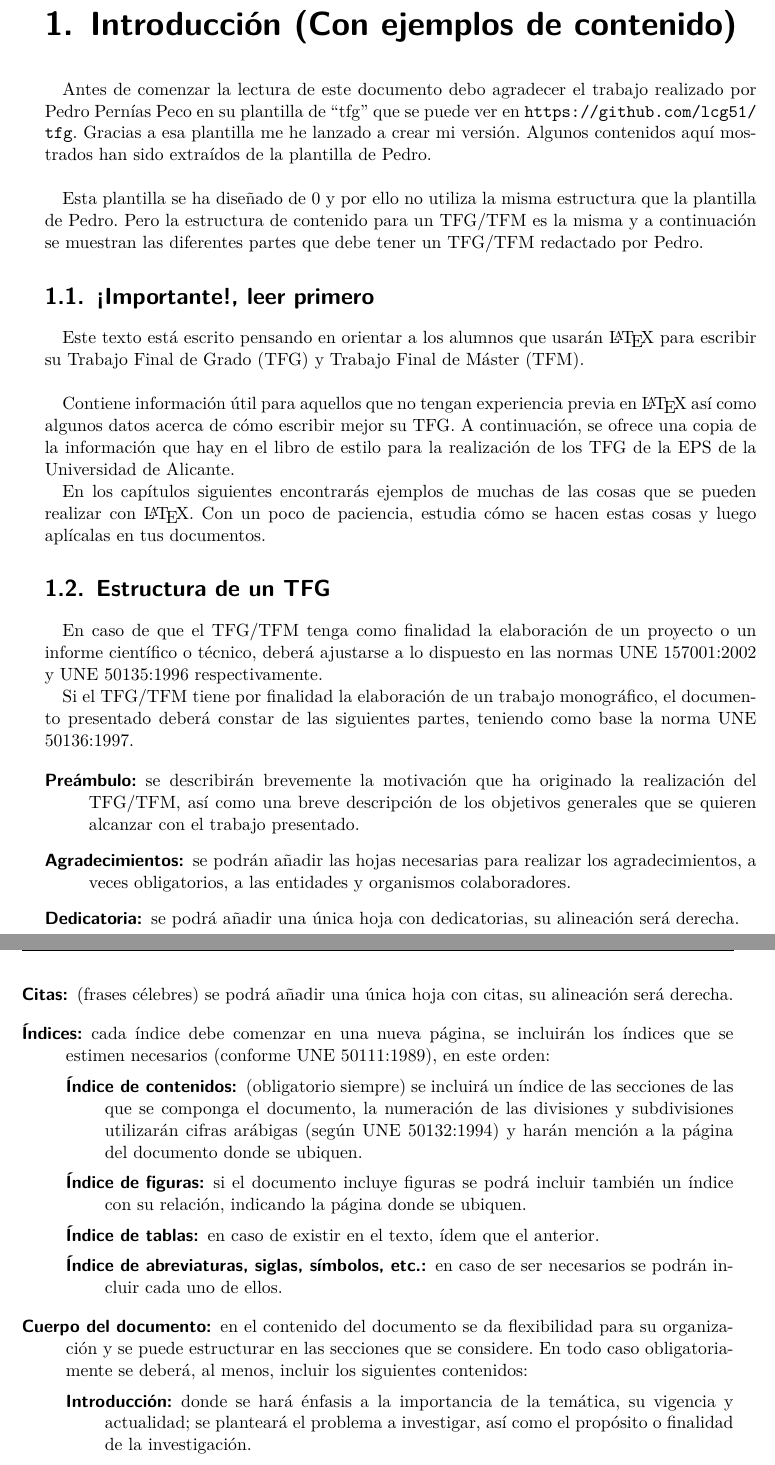
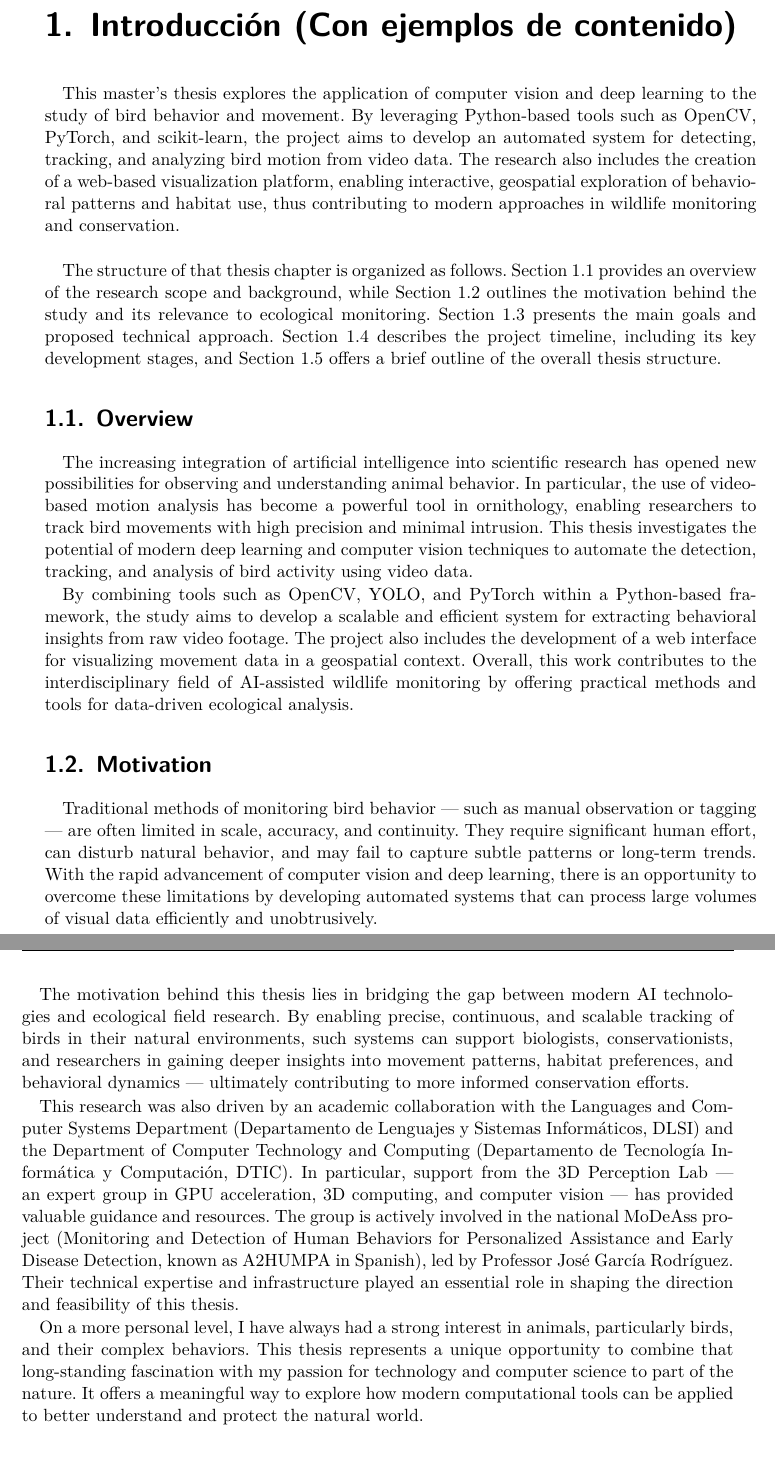
Before and after one commit to Ancerceris/Memoria-TFM, a LaTeX thesis (TFG-TFM_EPS_UA.tex, which reads capitulos/Introduccion.tex): two parts of pages 23 and 24 of 47 before the commit and two parts of pages 17 and 18 of 43 after it, joined at a grey line, cut so that both start at the same text. The pictures show the PDF file TFG-TFM_EPS_UA.pdf that the author committed with the source.

Commit message:
Chapter 1

```diff
--- a/capitulos/Introduccion.tex
+++ b/capitulos/Introduccion.tex
@@ -7,14 +7,22 @@
 
 \chapter{Introducción (Con ejemplos de contenido)}
 
-Antes de comenzar la lectura de este documento debo agradecer el trabajo realizado por Pedro Pernías Peco en su plantilla de ``tfg'' que se puede ver en \url{https://github.com/lcg51/tfg}. Gracias a esa plantilla me he lanzado a crear mi versión. Algunos contenidos aquí mostrados han sido extraídos de la plantilla de Pedro.
+This master’s thesis explores the application of computer vision and deep learning to the study of bird behavior and movement. By leveraging Python-based tools such as OpenCV, PyTorch, and scikit-learn, the project aims to develop an automated system for detecting, tracking, and analyzing bird motion from video data. The research also includes the creation of a web-based visualization platform, enabling interactive, geospatial exploration of behavioral patterns and habitat use, thus contributing to modern approaches in wildlife monitoring and conservation.
 \\
-\par Esta plantilla se ha diseñado de 0 y por ello no utiliza la misma estructura que la plantilla de Pedro. Pero la estructura de contenido para un TFG/TFM es la misma y a continuación se muestran las diferentes partes que debe tener un TFG/TFM redactado por Pedro.
-\section{¡Importante!, leer primero}
+\par The structure of that thesis chapter is organized as follows. Section 1.1 provides an overview of the research scope and background, while Section 1.2 outlines the motivation behind the study and its relevance to ecological monitoring. Section 1.3 presents the main goals and proposed technical approach. Section 1.4 describes the project timeline, including its key development stages, and Section 1.5 offers a brief outline of the overall thesis structure.
 
-Este texto está escrito pensando en orientar a los alumnos que usarán \LaTeX~para escribir su \gls{tfg} y \gls{tfm}.
-\\
-\par Contiene información útil para aquellos que no tengan experiencia previa en \LaTeX~así como algunos datos acerca de cómo escribir mejor su \gls{tfg}.
-A continuación, se ofrece una copia de la información que hay en el libro de estilo para la realización de los \gls{tfg} de la EPS de la Universidad de Alicante.
+\section{Overview}
 
-En los capítulos siguientes encontrarás ejemplos de muchas de las cosas que se pueden realizar con \LaTeX. Con un poco de paciencia, estudia cómo se hacen estas cosas y luego aplícalas en tus documentos.
+The increasing integration of artificial intelligence into scientific research has opened new possibilities for observing and understanding animal behavior. In particular, the use of video-based motion analysis has become a powerful tool in ornithology, enabling researchers to track bird movements with high precision and minimal intrusion. This thesis investigates the potential of modern deep learning and computer vision techniques to automate the detection, tracking, and analysis of bird activity using video data.
+
+By combining tools such as OpenCV, YOLO, and PyTorch within a Python-based framework, the study aims to develop a scalable and efficient system for extracting behavioral insights from raw video footage. The project also includes the development of a web interface for visualizing movement data in a geospatial context. Overall, this work contributes to the interdisciplinary field of AI-assisted wildlife monitoring by offering practical methods and tools for data-driven ecological analysis.
+
+\section{Motivation}
+
+Traditional methods of monitoring bird behavior — such as manual observation or tagging — are often limited in scale, accuracy, and continuity. They require significant human effort, can disturb natural behavior, and may fail to capture subtle patterns or long-term trends. With the rapid advancement of computer vision and deep learning, there is an opportunity to overcome these limitations by developing automated systems that can process large volumes of visual data efficiently and unobtrusively.
+
+The motivation behind this thesis lies in bridging the gap between modern AI technologies and ecological field research. By enabling precise, continuous, and scalable tracking of birds in their natural environments, such systems can support biologists, conservationists, and researchers in gaining deeper insights into movement patterns, habitat preferences, and behavioral dynamics — ultimately contributing to more informed conservation efforts.
+
+This research was also driven by an academic collaboration with the Languages and Computer Systems Department (Departamento de Lenguajes y Sistemas Informáticos, DLSI) and the Department of Computer Technology and Computing (Departamento de Tecnología Informática y Computación, DTIC). In particular, support from the 3D Perception Lab — an expert group in GPU acceleration, 3D computing, and computer vision — has provided valuable guidance and resources. The group is actively involved in the national MoDeAss project (Monitoring and Detection of Human Behaviors for Personalized Assistance and Early Disease Detection, known as A2HUMPA in Spanish), led by Professor José García Rodríguez. Their technical expertise and infrastructure played an essential role in shaping the direction and feasibility of this thesis.
+
+On a more personal level, I have always had a strong interest in animals, particularly birds, and their complex behaviors. This thesis represents a unique opportunity to combine that long-standing fascination with my passion for technology and computer science to part of the nature. It offers a meaningful way to explore how modern computational tools can be applied to better understand and protect the natural world.
@@ -20,0 +36 @@ En los capítulos siguientes encontrarás ejemplos de muchas de las cosas que se
+\begin{itemize}
@@ -21,28 +42,16 @@ En los capítulos siguientes encontrarás ejemplos de muchas de las cosas que se
+\end{itemize}
+
+These goals guide the structure and implementation of the thesis, ensuring both technical depth and ecological relevance.
 
 
-\section{Estructura de un \glsentryshort{tfg}}
+\section{Timeline}
 
-En caso de que el \gls{tfg}/\gls{tfm} tenga como finalidad la elaboración de un proyecto o un
-informe científico o técnico, deberá ajustarse a lo dispuesto en las normas UNE
-157001:2002 y UNE 50135:1996 respectivamente.
+The timeline of this thesis spans from September 2024 to August 2025 and is divided into four main stages: Learning, Research, Implementation, and Experimentation. These stages reflect a logical and gradual development process, starting from acquiring theoretical knowledge, moving through technical investigation, system development, and finally, rigorous evaluation. This structure ensures that each phase builds upon the outcomes of the previous one, allowing for a coherent and well-structured progression of the work. The full schedule of tasks and milestones is illustrated in the Gantt chart presented in Figure 1.1.
 
-Si el \gls{tfg}/\gls{tfm} tiene por finalidad la elaboración de un trabajo monográfico, el
-documento presentado deberá constar de las siguientes partes, teniendo como base la
-norma UNE 50136:1997.
+\begin{figure}[H]
+	\centering
+	\includegraphics[width=0.8\textwidth]{archivos/figuras/gantt-chart.jpg}
+	\caption{Gantt chart illustrating the timeline of the thesis project.}
+	\label{fig:gantt-chart}
+\end{figure}
 
-\begin{description}
-\item[Preámbulo:] se describirán brevemente la motivación que ha originado la realización del \gls{tfg}/\gls{tfm}, así como una breve descripción de los objetivos generales que se quieren alcanzar con el trabajo presentado.
-\item[Agradecimientos:] se podrán añadir las hojas necesarias para realizar los agradecimientos, a veces obligatorios, a las entidades y organismos colaboradores.
-\item[Dedicatoria:] se podrá añadir una única hoja con dedicatorias, su alineación será derecha.
-\item[Citas:] (frases célebres) se podrá añadir una única hoja con citas, su alineación será derecha.
-\item[Índices:] cada índice debe comenzar en una nueva página, se incluirán los índices que se estimen necesarios (conforme UNE 50111:1989), en este orden:
-\begin{description}
-\item[Índice de contenidos:] (obligatorio siempre) se incluirá un índice de las secciones de las que se componga el documento, la numeración de las
-divisiones y subdivisiones utilizarán cifras arábigas (según UNE 50132:1994) y harán mención a la página del documento donde se ubiquen.
-\item[Índice de figuras:] si el documento incluye figuras se podrá incluir también un índice con su relación, indicando la página donde se ubiquen.
-\item[Índice de tablas:] en caso de existir en el texto, ídem que el anterior.
-\item[Índice de abreviaturas, siglas, símbolos, etc.:] en caso de ser necesarios se podrán incluir cada uno de ellos.
-\end{description}
-\item[Cuerpo del documento:] en el contenido del documento se da flexibilidad para su organización y se puede estructurar en las secciones que se considere. En todo caso obligatoriamente se deberá, al menos, incluir los siguientes contenidos:
-\begin{description}
-\item[Introducción:] donde se hará énfasis a la importancia de la temática, su vigencia y actualidad; se planteará el problema a investigar, así como el propósito o finalidad de la investigación.
@@ -53,7 +58,2 @@ divisiones y subdivisiones utilizarán cifras arábigas (según UNE 50132:1994)
-\end{description}
-\item[Conclusiones:] obligatoriamente se incluirá una sección de conclusiones donde se realizará un resumen de los objetivos conseguidos así como de los resultados obtenidos si proceden.
-\item[Bibliografía y referencias:] se incluirá también la relación de obras y materiales consultados y empleados en la elaboración de la memoria del \gls{tfg}/\gls{tfm}. La bibliografía y las referencias serán indexadas en orden alfabético (sistema nombre y fecha) o se numerará correlativamente según aparezca (sistema numérico). Se empleará la familia 1 como tipo de letra. Podrá utilizarse cualquier sistema bibliográfico normalizado predominante en la rama de conocimiento, estableciéndose como prioritarios el sistema ISO 690, sistema \gls{apa}  o Harvard (no necesariamente en ese orden de preferencia). En esta plantilla Latex se propone usar el estilo \gls{apa} indicándolo en la línea correspondiente como
-\begin{verbatim}
-\bibliographystyle{apacite}
-\end{verbatim}
+\subsection{Learning stage}
 
@@ -60,5 +61,10 @@ divisiones y subdivisiones utilizarán cifras arábigas (según UNE 50132:1994)
 
-\item[Anexos:] se podrán incluir los anexos que se consideren oportunos.
+\begin{figure}[H]
+	\centering
+	\includegraphics[width=0.8\textwidth]{archivos/figuras/learning-stage.jpg}
+	\caption{Learning stage: foundational knowledge acquisition.}
+	\label{fig:learning-stage}
+\end{figure}
 
-\end{description}
+\subsection{Research stage}
 
@@ -67 +72,4 @@ En \LaTeX~existen diferentes niveles de títulos para realizar secciones, subsec
 
+\begin{figure}[H]
+	\centering
+	\includegraphics[width=0.8\textwidth]{archivos/figuras/research-stage.jpg}
@@ -79,6 +100,4 @@ Para introducir notas a pie de página se debe escribir lo siguiente:
+\end{figure}
 
-\section{Estilos de texto}
+\section{Outline}
 
-A continuación se muestran ejemplos de distintos estilos de texto:
-
-\begin{itemize}
@@ -99 +103,0 @@ A continuación se muestran ejemplos de distintos estilos de texto:
- \begin{description}
```
Also changed, not shown: TFG-TFM_EPS_UA.tex (+3 -3 lines), TFG-TFM_EPS_UA.pdf, archivos/figuras/experimentation-stage.jpg (added), archivos/figuras/gantt-chart.jpg (added), archivos/figuras/implementation-stage.jpg (added), archivos/figuras/learning-stage.jpg (added), archivos/figuras/research-stage.jpg (added), capitulos/Introduccion.tex (61 more changed lines), 7 other files.
